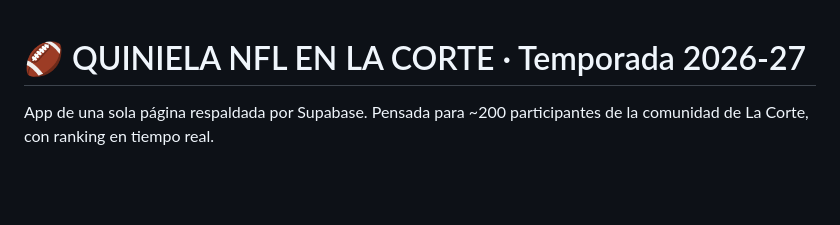
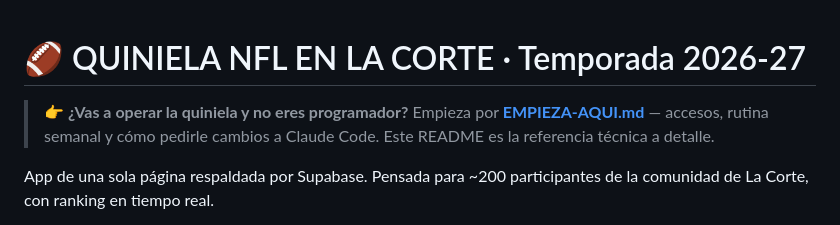
Before and after one commit to pacogzzz/quiniela-nfl, a Markdown page: README.md, the part around the change. Drawn GitHub-style; blank space fills up the shorter version.

```diff
--- a/README.md
+++ b/README.md
@@ -1,4 +1,8 @@
 # 🏈 QUINIELA NFL EN LA CORTE · Temporada 2026-27
+
+> 👉 **¿Vas a operar la quiniela y no eres programador?** Empieza por
+> **[EMPIEZA-AQUI.md](EMPIEZA-AQUI.md)** — accesos, rutina semanal y cómo pedirle
+> cambios a Claude Code. Este README es la referencia técnica a detalle.
 
 App de una sola página respaldada por Supabase. Pensada para ~200 participantes de la
 comunidad de La Corte, con ranking en tiempo real.
```
Also changed, not shown: EMPIEZA-AQUI.md (added, +343 -0 lines).
